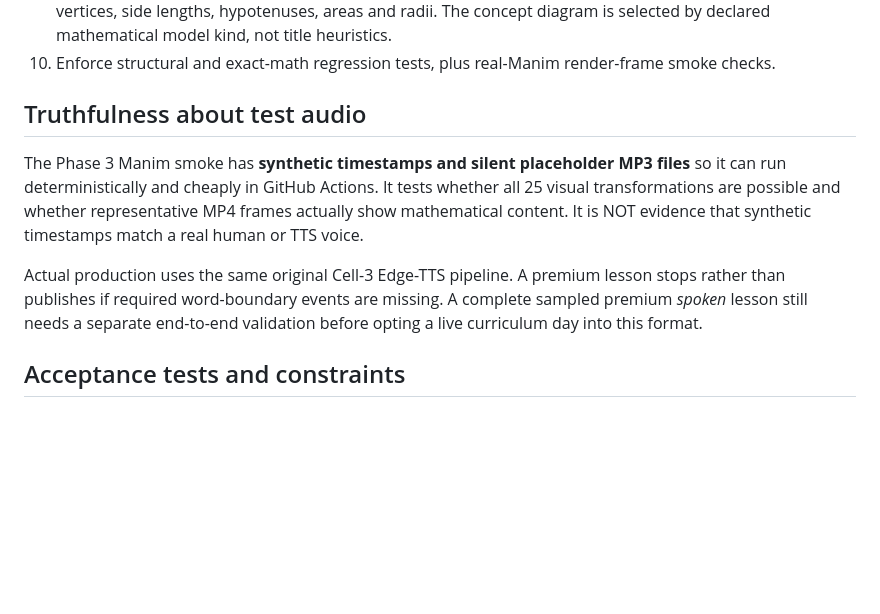
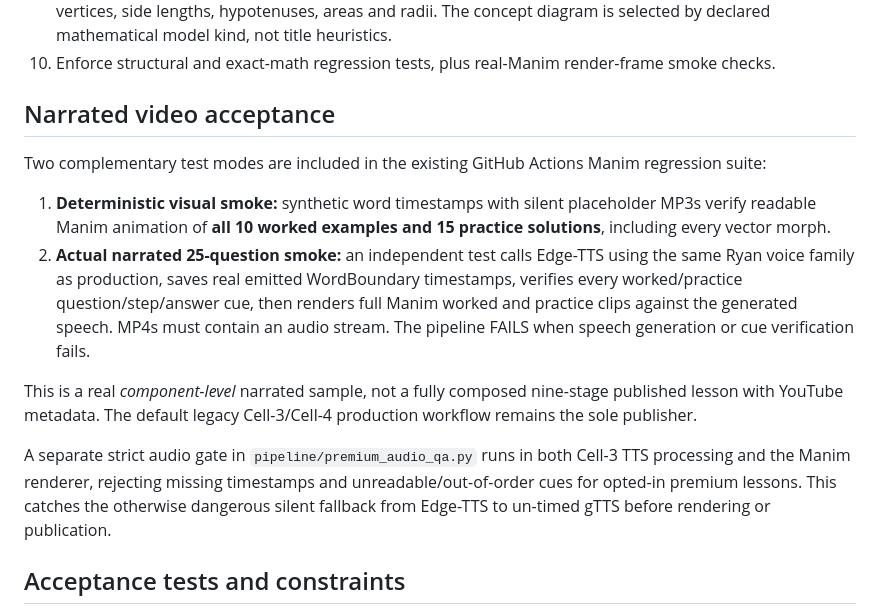
Before and after one commit to mukundacity-glitch/Math-Concepts-Made-Easy, a Markdown page: docs/phase3-premium-mathematical-animation.md, the part around the change. Rendered like a GitHub page; blank space fills up the shorter version.

Commit message:
docs: describe exact 25-item real Edge-TTS acceptance gate and remaining nonproduction boundaries

```diff
--- a/docs/phase3-premium-mathematical-animation.md
+++ b/docs/phase3-premium-mathematical-animation.md
@@ -43,18 +43,30 @@
 10. Enforce structural and exact-math regression tests, plus real-Manim
     render-frame smoke checks.
 
-## Truthfulness about test audio
+## Narrated video acceptance
 
-The Phase 3 Manim smoke has **synthetic timestamps and silent placeholder
-MP3 files** so it can run deterministically and cheaply in GitHub Actions.
-It tests whether all 25 visual transformations are possible and whether
-representative MP4 frames actually show mathematical content. It is NOT
-evidence that synthetic timestamps match a real human or TTS voice.
+Two complementary test modes are included in the existing GitHub Actions
+Manim regression suite:
 
-Actual production uses the same original Cell-3 Edge-TTS pipeline. A premium
-lesson stops rather than publishes if required word-boundary events are
-missing. A complete sampled premium *spoken* lesson still needs a separate
-end-to-end validation before opting a live curriculum day into this format.
+1. **Deterministic visual smoke:** synthetic word timestamps with silent
+   placeholder MP3s verify readable Manim animation of **all 10 worked
+   examples and 15 practice solutions**, including every vector morph.
+2. **Actual narrated 25-question smoke:** an independent test calls
+   Edge-TTS using the same Ryan voice family as production, saves real
+   emitted WordBoundary timestamps, verifies every worked/practice
+   question/step/answer cue, then renders full Manim worked and practice
+   clips against the generated speech. MP4s must contain an audio stream.
+   The pipeline FAILS when speech generation or cue verification fails.
+
+This is a real *component-level* narrated sample, not a fully composed
+nine-stage published lesson with YouTube metadata. The default legacy
+Cell-3/Cell-4 production workflow remains the sole publisher.
+
+A separate strict audio gate in `pipeline/premium_audio_qa.py` runs in
+both Cell-3 TTS processing and the Manim renderer, rejecting missing
+timestamps and unreadable/out-of-order cues for opted-in premium lessons.
+This catches the otherwise dangerous silent fallback from Edge-TTS to
+un-timed gTTS before rendering or publication.
 
 ## Acceptance tests and constraints
 
```
